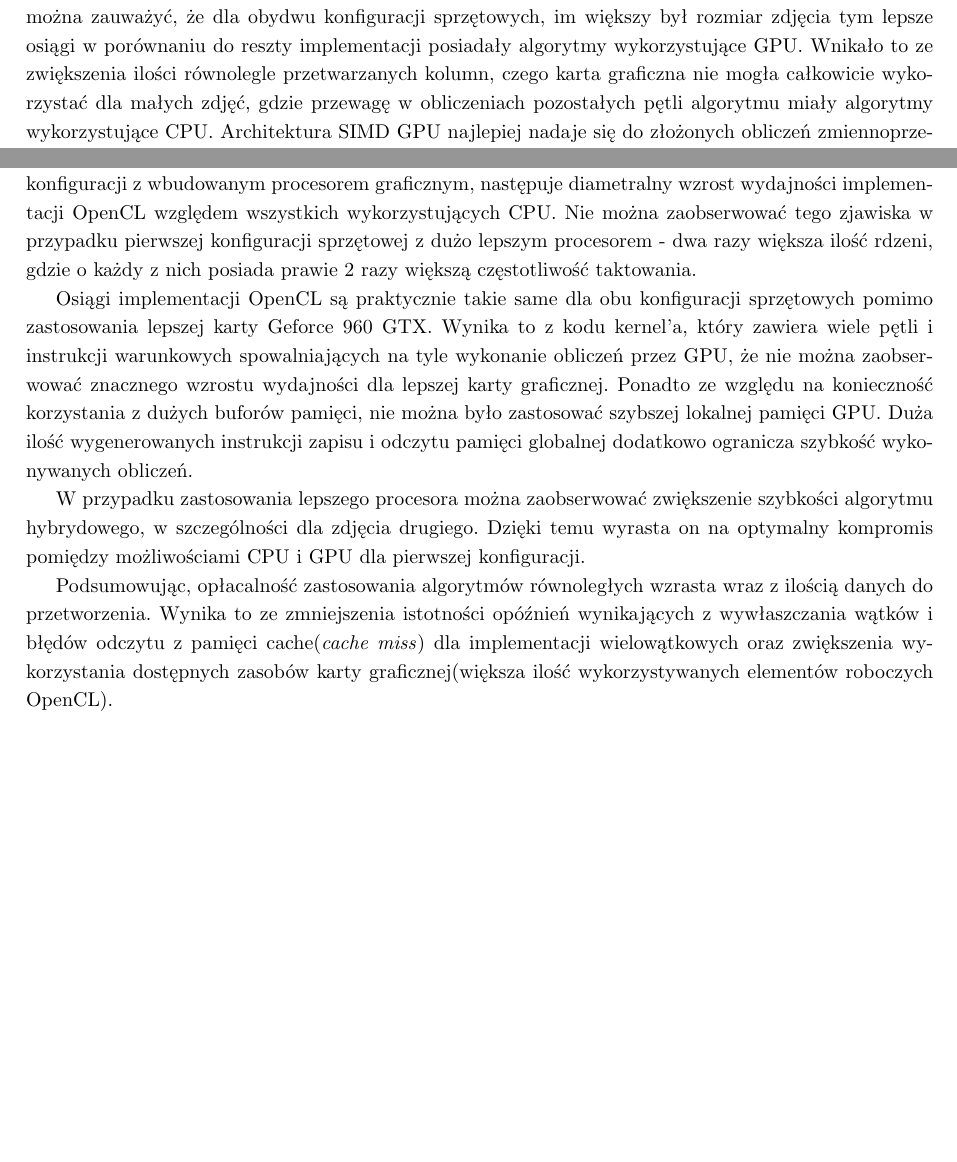
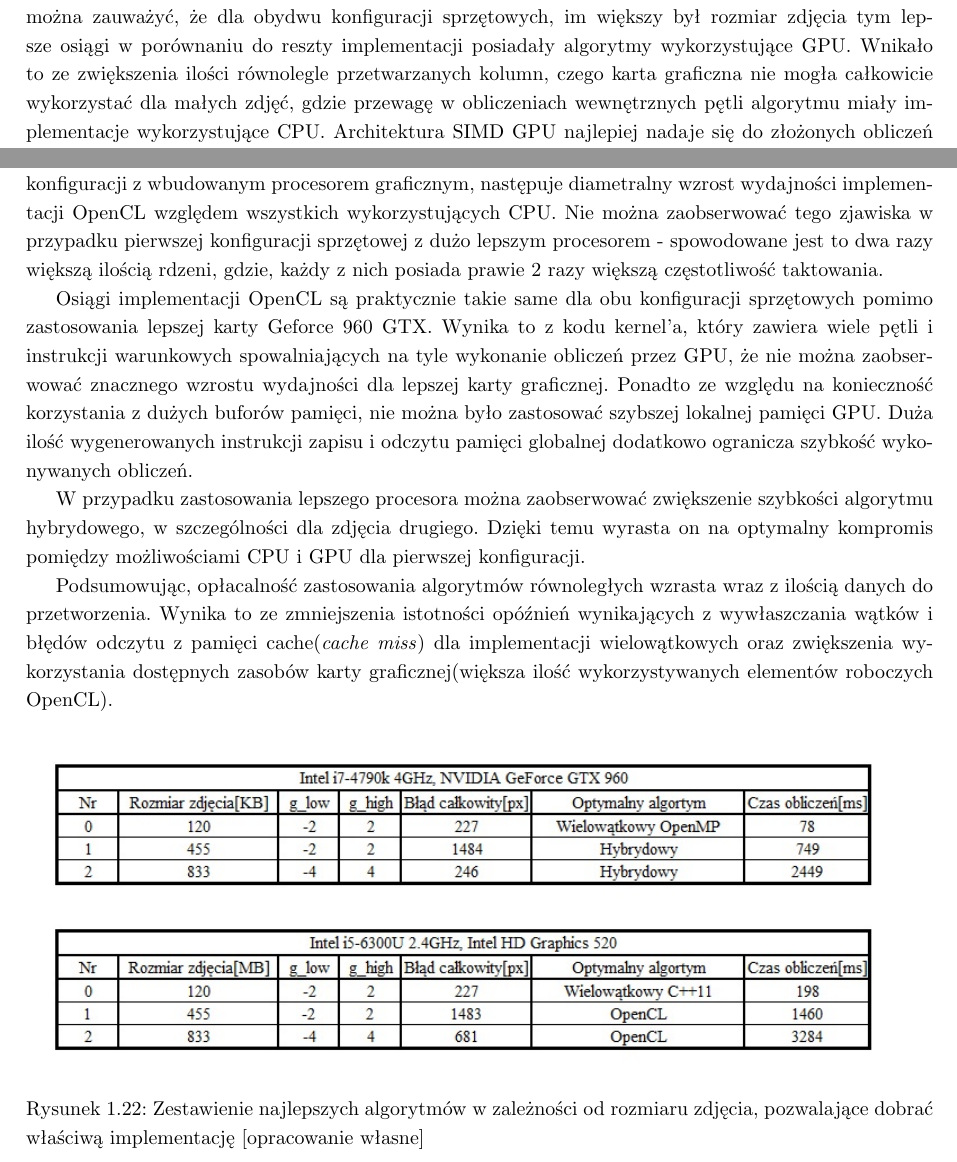
Before and after one commit to Athanasios12/praca_mgr, a LaTeX thesis (thesis/thesis_template/docs/Chapter_3.tex): two parts of page 24 of 24, joined at a grey line, cut so that both start at the same text, the shorter picture padded with empty space. Compiled offline with pdfLaTeX.

Commit message:
Final changes

```diff
--- a/thesis/thesis_template/docs/Chapter_3.tex
+++ b/thesis/thesis_template/docs/Chapter_3.tex
@@ -250,9 +250,9 @@ Intel i5-6300U 2.4GHz, Intel HD Graphics 520}
 można zauważyć, że dla obydwu konfiguracji sprzętowych, im większy był rozmiar zdjęcia tym lepsze
 osiągi w porównaniu do reszty implementacji posiadały algorytmy wykorzystujące GPU.
 Wnikało to ze zwiększenia ilości równolegle przetwarzanych kolumn, czego karta graficzna nie mogła
-całkowicie wykorzystać dla małych zdjęć, gdzie przewagę w obliczeniach pozostałych pętli algorytmu
-miały algorytmy wykorzystujące CPU. Architektura SIMD GPU najlepiej nadaje się do złożonych
-obliczeń zmiennoprzecinkowych(patrz rozdział \ref{chapter_gpu}), gdzie w przypadku algorytmu
+całkowicie wykorzystać dla małych zdjęć, gdzie przewagę w obliczeniach wewnętrznych pętli algorytmu
+miały implementacje wykorzystujące CPU. Architektura SIMD GPU najlepiej nadaje się do złożonych
+obliczeń zmiennoprzecinkowych(patrz rozdział \ref{chapter_gpu}), gdzie w przypadku opracowanego algorytmu
 one nie występują - kod kernel'a zawiera wiele pętli i instrukcji warunkowych, które
 generują czasochłonne instrukcje skoku, obsługiwane lepiej przez CPU.
 \\
@@ -260,8 +260,8 @@ generują czasochłonne instrukcje skoku, obsługiwane lepiej przez CPU.
 wykazują algorytmy wielowątkowe i algorytm hybrydowy. Wraz ze zwiększeniem rozmiaru dla drugiego zdjęcia
 w przypadku konfiguracji z wbudowanym procesorem graficznym, następuje diametralny wzrost wydajności
 implementacji OpenCL względem wszystkich wykorzystujących CPU. Nie można zaobserwować tego zjawiska
-w przypadku pierwszej konfiguracji sprzętowej z dużo lepszym procesorem - dwa razy większa ilość rdzeni, gdzie
-o każdy z nich posiada prawie 2 razy większą częstotliwość taktowania.
+w przypadku pierwszej konfiguracji sprzętowej z dużo lepszym procesorem - spowodowane jest to dwa razy większą ilością rdzeni,
+gdzie, każdy z nich posiada prawie 2 razy większą częstotliwość taktowania.
 \\
 \indent Osiągi implementacji OpenCL są praktycznie takie same dla obu konfiguracji sprzętowych
 pomimo zastosowania lepszej karty Geforce 960 GTX.
@@ -280,4 +280,11 @@ danych do przetworzenia. Wynika to ze zmniejszenia istotności opóźnień wynik
 błędów odczytu z pamięci cache(\textit{cache miss}) dla implementacji wielowątkowych oraz
 zwiększenia wykorzystania dostępnych zasobów karty graficznej(większa ilość wykorzystywanych elementów roboczych OpenCL).
 
+%wykresy
+\begin{figure}[h]
+\includegraphics[scale=0.75]{imgs/results_best.jpg}
+\caption{Zestawienie najlepszych algorytmów w zależności od rozmiaru zdjęcia, pozwalające dobrać
+właściwą implementację [opracowanie własne]}
+\label{fig:results_best}
+\end{figure}
 \end{document}
```
Also changed, not shown: thesis/thesis_template/imgs/results_best.jpg (added), thesis/thesis_template/imgs/results_lap_cpp11_threads.jpg, thesis/thesis_template/imgs/results_lap_gpu.jpg, thesis/thesis_template/imgs/results_lap_hybrid.jpg, thesis/thesis_template/imgs/results_lap_openmp_threads.jpg, thesis/thesis_template/imgs/results_lap_serial.jpg, thesis/thesis_template/imgs/results_pc.jpg, thesis/thesis_template/imgs/results_pc_cpp11_threads.jpg, thesis/thesis_template/imgs/results_pc_gpu.jpg, thesis/thesis_template/imgs/results_pc_hybrid.jpg, thesis/thesis_template/imgs/results_pc_openmp_threads.jpg, thesis/thesis_template/imgs/results_pc_serial.jpg, thesis/thesis_template/docs/Chapter_3.tex (6 more changed lines).
